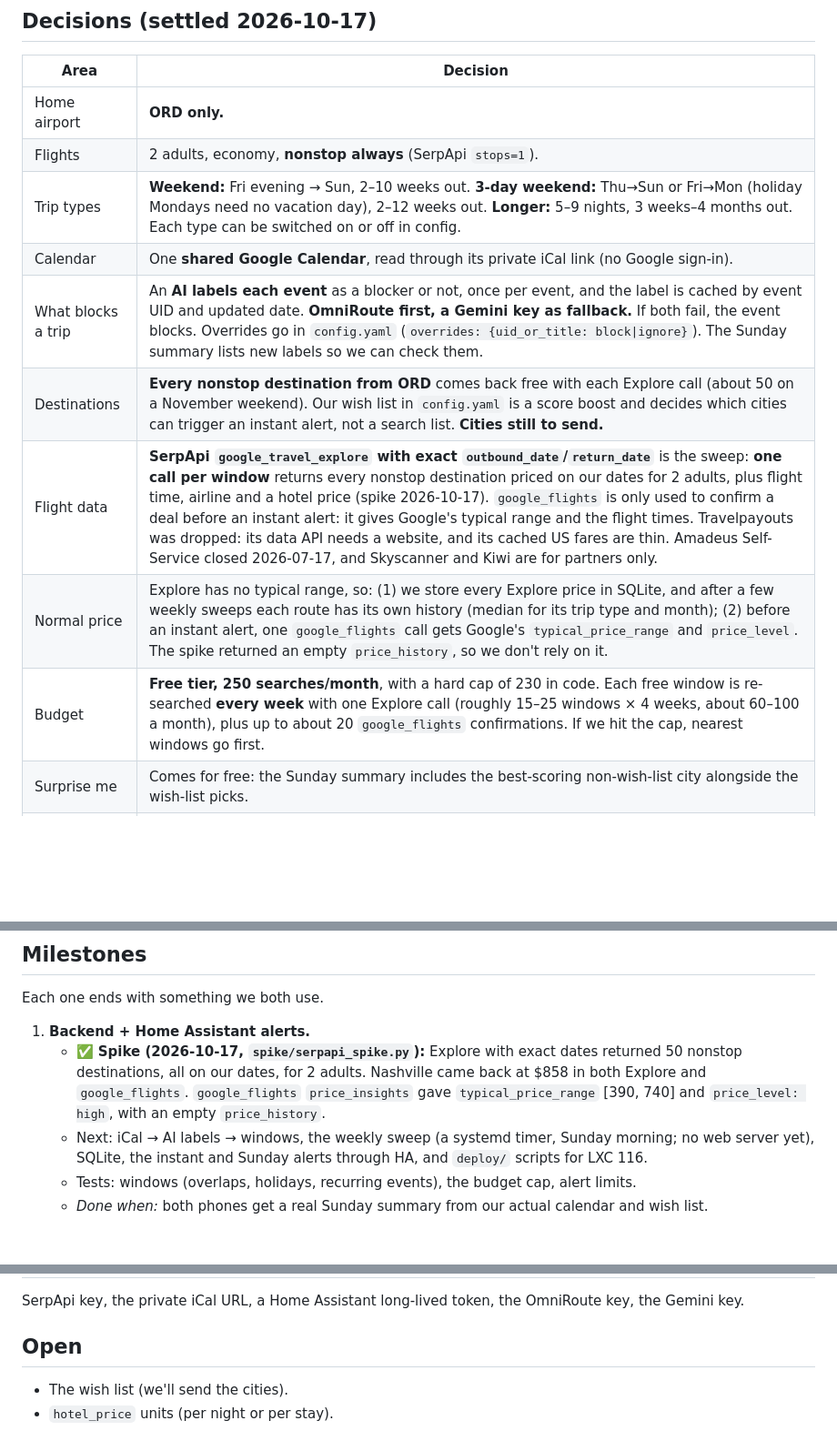
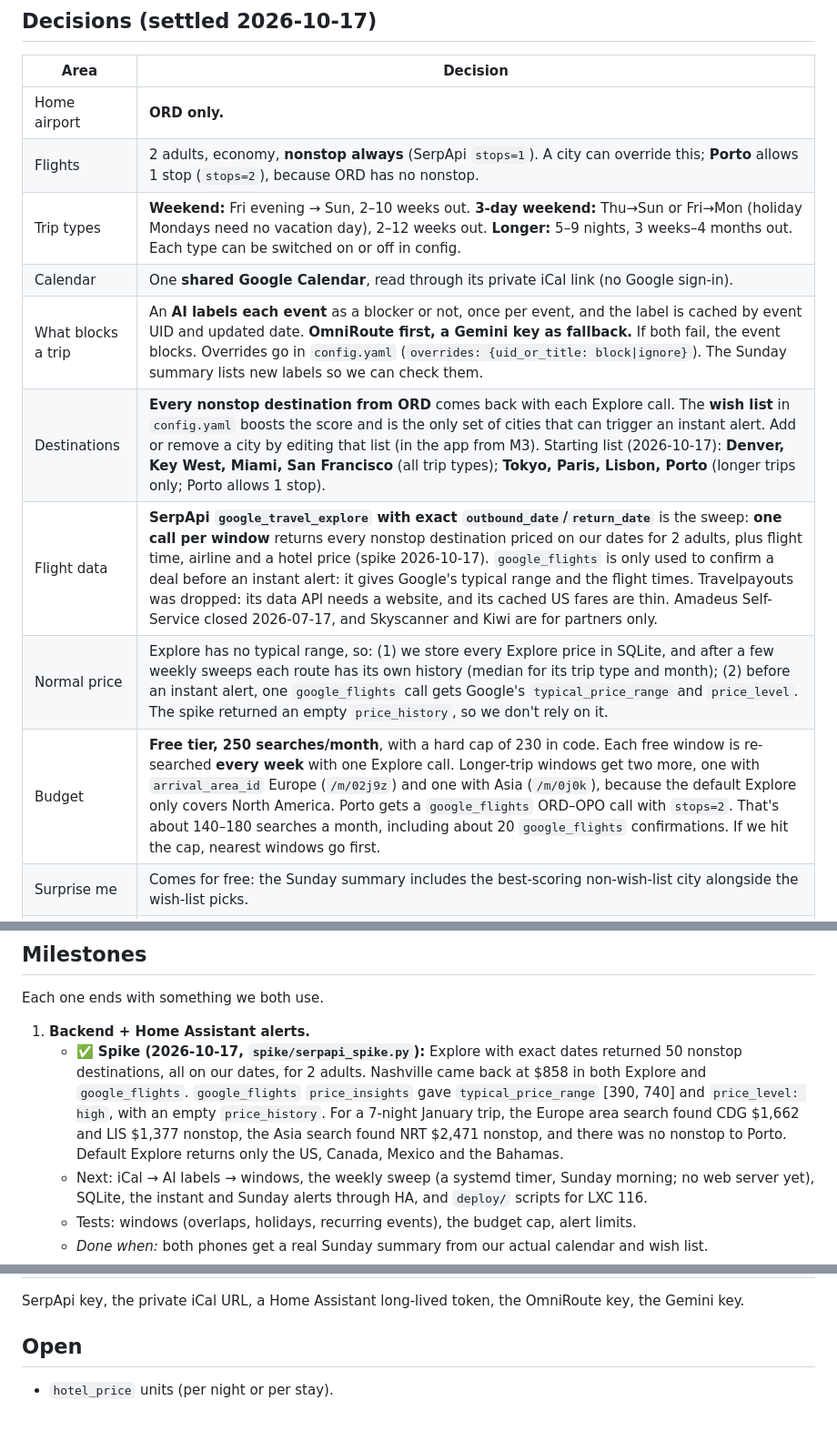
Before and after one commit to statman15/Flybye, a Markdown page: PLAN.md, 3 parts joined by grey strips. Shown at 91% size. Drawn GitHub-style; blank space fills up the shorter version.

Commit message:
Wish list, per-city stops override, Europe/Asia searches for long trips
Co-Authored-By: Claude Opus 5.5 <noreply@anthropic.com>

```diff
--- a/PLAN.md
+++ b/PLAN.md
@@ -13,14 +13,14 @@ Google Flights' free "any dates" tracking already emails price drops for each ro
 | Area | Decision |
 |---|---|
 | Home airport | **ORD only.** |
-| Flights | 2 adults, economy, **nonstop always** (SerpApi `stops=1`). |
+| Flights | 2 adults, economy, **nonstop always** (SerpApi `stops=1`). A city can override this; **Porto** allows 1 stop (`stops=2`), because ORD has no nonstop. |
 | Trip types | **Weekend:** Fri evening → Sun, 2–10 weeks out. **3-day weekend:** Thu→Sun or Fri→Mon (holiday Mondays need no vacation day), 2–12 weeks out. **Longer:** 5–9 nights, 3 weeks–4 months out. Each type can be switched on or off in config. |
 | Calendar | One **shared Google Calendar**, read through its private iCal link (no Google sign-in). |
 | What blocks a trip | An **AI labels each event** as a blocker or not, once per event, and the label is cached by event UID and updated date. **OmniRoute first, a Gemini key as fallback.** If both fail, the event blocks. Overrides go in `config.yaml` (`overrides: {uid_or_title: block\|ignore}`). The Sunday summary lists new labels so we can check them. |
-| Destinations | **Every nonstop destination from ORD** comes back free with each Explore call (about 50 on a November weekend). Our wish list in `config.yaml` is a score boost and decides which cities can trigger an instant alert, not a search list. **Cities still to send.** |
+| Destinations | **Every nonstop destination from ORD** comes back with each Explore call. The **wish list** in `config.yaml` boosts the score and is the only set of cities that can trigger an instant alert. Add or remove a city by editing that list (in the app from M3). Starting list (2026-10-17): **Denver, Key West, Miami, San Francisco** (all trip types); **Tokyo, Paris, Lisbon, Porto** (longer trips only; Porto allows 1 stop). |
 | Flight data | **SerpApi `google_travel_explore` with exact `outbound_date`/`return_date`** is the sweep: **one call per window** returns every nonstop destination priced on our dates for 2 adults, plus flight time, airline and a hotel price (spike 2026-10-17). `google_flights` is only used to confirm a deal before an instant alert: it gives Google's typical range and the flight times. Travelpayouts was dropped: its data API needs a website, and its cached US fares are thin. Amadeus Self-Service closed 2026-07-17, and Skyscanner and Kiwi are for partners only. |
 | Normal price | Explore has no typical range, so: (1) we store every Explore price in SQLite, and after a few weekly sweeps each route has its own history (median for its trip type and month); (2) before an instant alert, one `google_flights` call gets Google's `typical_price_range` and `price_level`. The spike returned an empty `price_history`, so we don't rely on it. |
-| Budget | **Free tier, 250 searches/month**, with a hard cap of 230 in code. Each free window is re-searched **every week** with one Explore call (roughly 15–25 windows × 4 weeks, about 60–100 a month), plus up to about 20 `google_flights` confirmations. If we hit the cap, nearest windows go first. |
+| Budget | **Free tier, 250 searches/month**, with a hard cap of 230 in code. Each free window is re-searched **every week** with one Explore call. Longer-trip windows get two more, one with `arrival_area_id` Europe (`/m/02j9z`) and one with Asia (`/m/0j0k`), because the default Explore only covers North America. Porto gets a `google_flights` ORD–OPO call with `stops=2`. That's about 140–180 searches a month, including about 20 `google_flights` confirmations. If we hit the cap, nearest windows go first. |
 | Surprise me | Comes for free: the Sunday summary includes the best-scoring non-wish-list city alongside the wish-list picks. |
 | Weather | Open-Meteo. Within 16 days, the real forecast (free for non-commercial use). Further out, typical weather averaged over the last 10 years from the free historical archive, computed once per city per month and cached. |
 | Alerts | **Instant** when a fare is at or below the low end of Google's typical range on a free window, **at most 2 a week**, and never the same trip twice unless it drops another 10%. Otherwise, a **Sunday top 3**. |
@@ -51,7 +51,7 @@ iCal (shared calendar) ──► events ──► AI blocker labels (cached)
 Each one ends with something we both use.
 
 1. **Backend + Home Assistant alerts.**
-   - ✅ **Spike (2026-10-17, `spike/serpapi_spike.py`):** Explore with exact dates returned 50 nonstop destinations, all on our dates, for 2 adults. Nashville came back at $858 in both Explore and `google_flights`. `google_flights` `price_insights` gave `typical_price_range` [390, 740] and `price_level: high`, with an empty `price_history`.
+   - ✅ **Spike (2026-10-17, `spike/serpapi_spike.py`):** Explore with exact dates returned 50 nonstop destinations, all on our dates, for 2 adults. Nashville came back at $858 in both Explore and `google_flights`. `google_flights` `price_insights` gave `typical_price_range` [390, 740] and `price_level: high`, with an empty `price_history`. For a 7-night January trip, the Europe area search found CDG $1,662 and LIS $1,377 nonstop, the Asia search found NRT $2,471 nonstop, and there was no nonstop to Porto. Default Explore returns only the US, Canada, Mexico and the Bahamas.
    - Next: iCal → AI labels → windows, the weekly sweep (a systemd timer, Sunday morning; no web server yet), SQLite, the instant and Sunday alerts through HA, and `deploy/` scripts for LXC 116.
    - Tests: windows (overlaps, holidays, recurring events), the budget cap, alert limits.
    - *Done when:* both phones get a real Sunday summary from our actual calendar and wish list.
@@ -65,5 +65,4 @@ SerpApi key, the private iCal URL, a Home Assistant long-lived token, the OmniRo
 
 ## Open
 
-- The wish list (we'll send the cities).
 - `hotel_price` units (per night or per stay).
```
